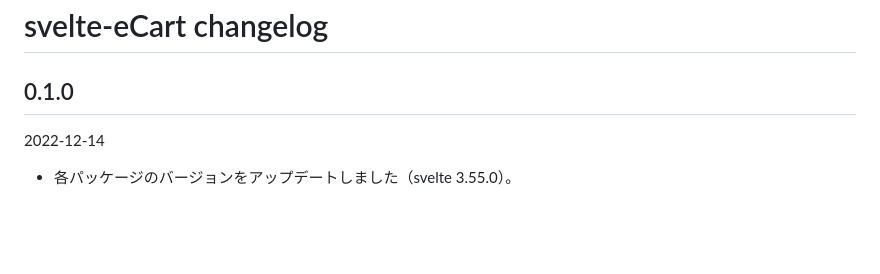
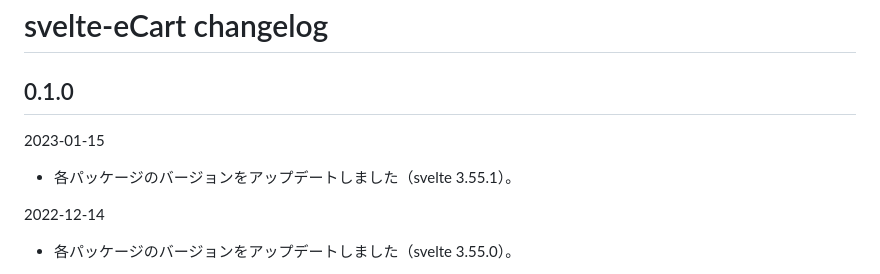
Before and after one commit to ru-museum/svelte-eCart, a Markdown page: CHANGELOG.md, the part around the change. Rendered like a GitHub page; blank space fills up the shorter version.

```diff
--- a/CHANGELOG.md
+++ b/CHANGELOG.md
@@ -1,6 +1,9 @@
 # svelte-eCart changelog
 
 ## 0.1.0
+
+2023-01-15
+- 各パッケージのバージョンをアップデートしました（svelte 3.55.1）。
 
 2022-12-14
 - 各パッケージのバージョンをアップデートしました（svelte 3.55.0）。
```
